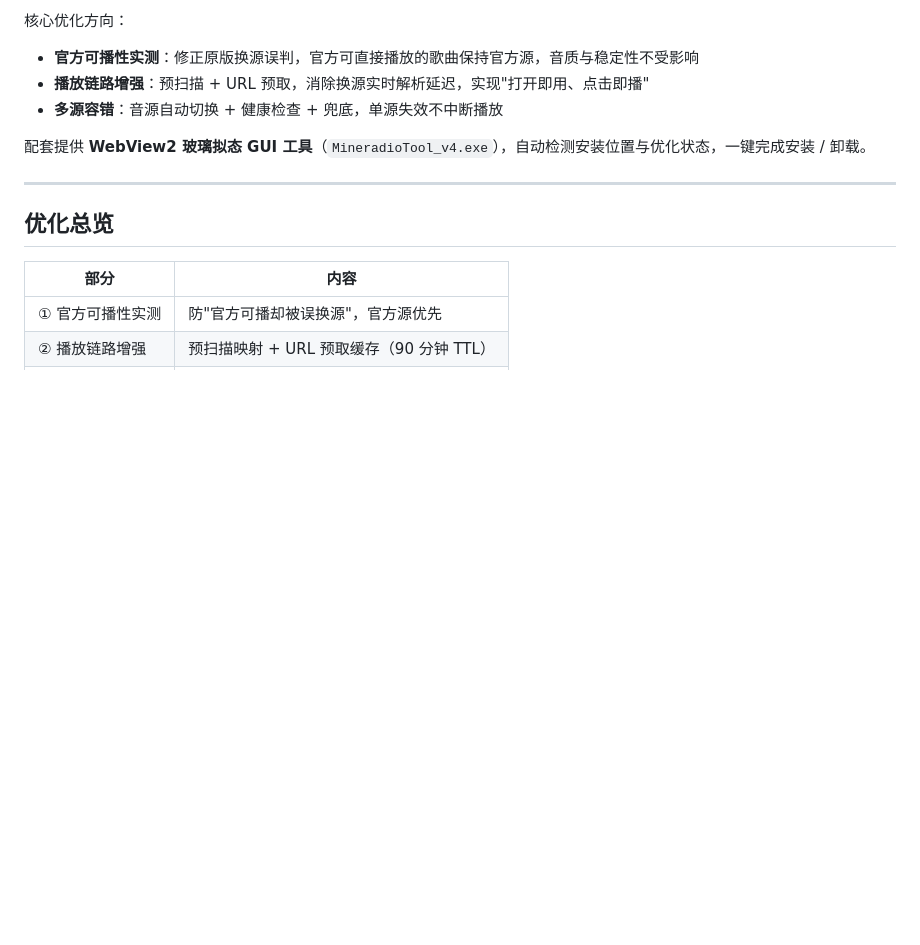
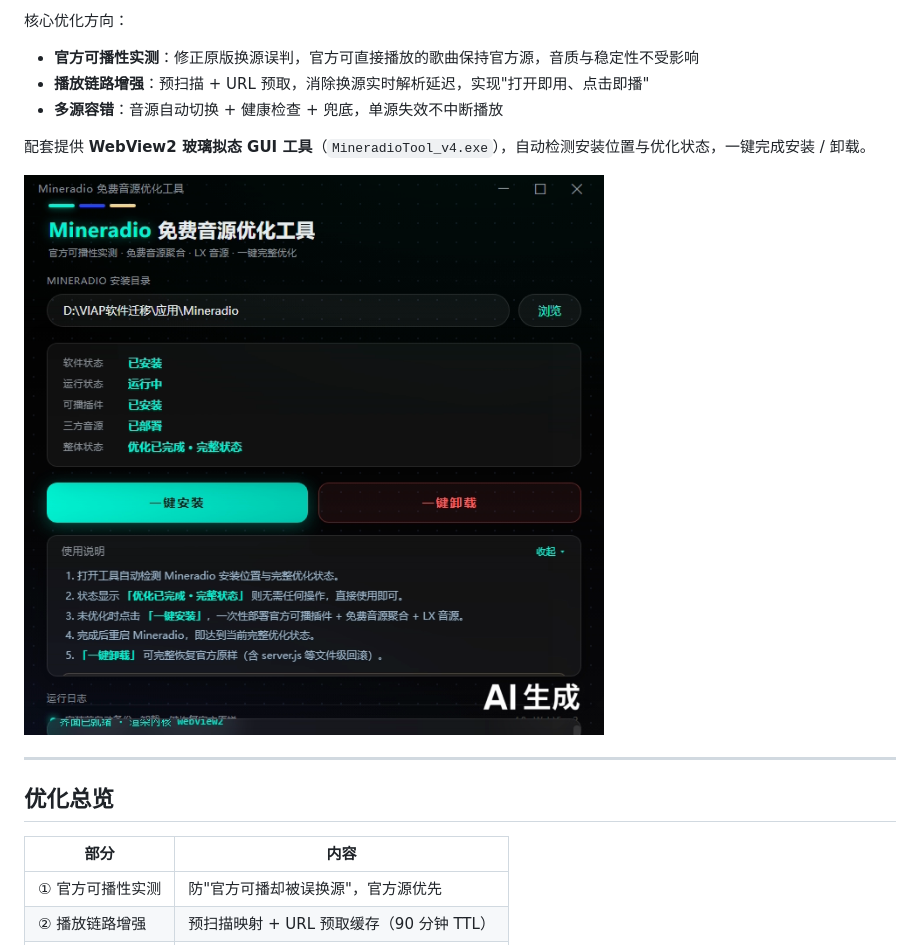
Before and after one commit to dx-y/mineradio-free-source-tool, a Markdown page: README.md, the part around the change. Rendered like a GitHub page; pictures changed too: assets/screenshot.png (added); blank space fills up the shorter version.

Commit message:
v4.1: README 加界面截图 + GitHub Actions 自动构建发布

```diff
--- a/README.md
+++ b/README.md
@@ -16,6 +16,8 @@
 - **多源容错**：音源自动切换 + 健康检查 + 兜底，单源失效不中断播放
 
 配套提供 **WebView2 玻璃拟态 GUI 工具**（`MineradioTool_v4.exe`），自动检测安装位置与优化状态，一键完成安装 / 卸载。
+
+![工具主界面](assets/screenshot.png)
 
 ---
 
```
Also changed, not shown: 1 other file.
